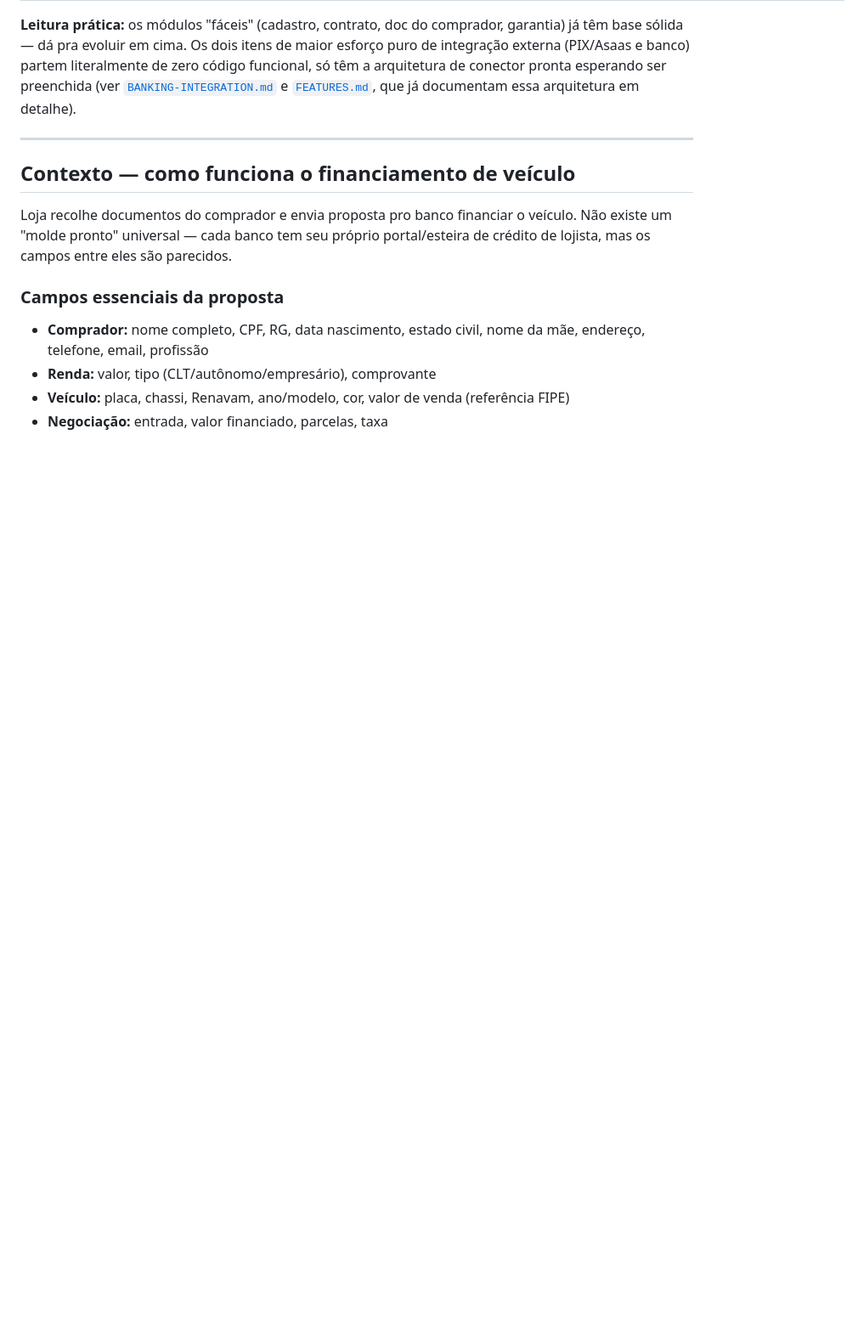
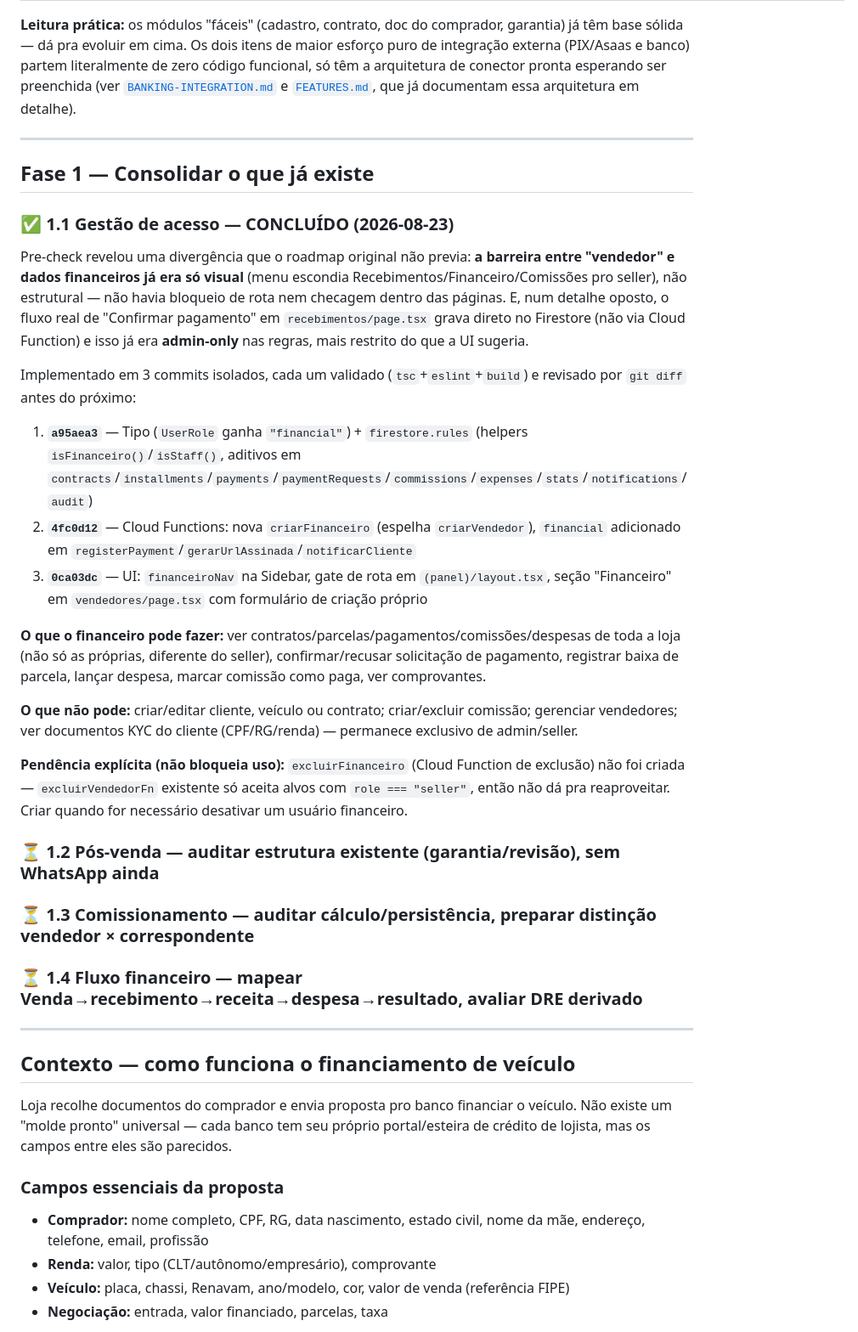
Before and after one commit to niltinhoapp/Financer-auto, a Markdown page: ROADMAP.md, the part around one of its changes. Shown at 85% size. Drawn GitHub-style; blank space fills up the shorter version.

```diff
--- a/ROADMAP.md
+++ b/ROADMAP.md
@@ -21,6 +21,30 @@ Antes de qualquer item da seção 3 ("Módulos de uma revenda 100% funcional"),
 | **Financiamento bancário** | 🔴 Não existe | Nada — nem BV Open, nem Open Finance, nem qualquer API de banco. O que existe é só o wizard interno de financiamento **direto** entre a revenda e o cliente (contrato cláusula 7.1: "financiamento direto entre as partes, não envolvendo instituição financeira terceira") | Tudo |
 
 **Leitura prática:** os módulos "fáceis" (cadastro, contrato, doc do comprador, garantia) já têm base sólida — dá pra evoluir em cima. Os dois itens de maior esforço puro de integração externa (PIX/Asaas e banco) partem literalmente de zero código funcional, só têm a arquitetura de conector pronta esperando ser preenchida (ver [`BANKING-INTEGRATION.md`](./BANKING-INTEGRATION.md) e [`FEATURES.md`](./FEATURES.md), que já documentam essa arquitetura em detalhe).
+
+---
+
+## Fase 1 — Consolidar o que já existe
+
+### ✅ 1.1 Gestão de acesso — CONCLUÍDO (2026-08-23)
+
+Pre-check revelou uma divergência que o roadmap original não previa: **a barreira entre "vendedor" e dados financeiros já era só visual** (menu escondia Recebimentos/Financeiro/Comissões pro seller), não estrutural — não havia bloqueio de rota nem checagem dentro das páginas. E, num detalhe oposto, o fluxo real de "Confirmar pagamento" em `recebimentos/page.tsx` grava direto no Firestore (não via Cloud Function) e isso já era **admin-only** nas regras, mais restrito do que a UI sugeria.
+
+Implementado em 3 commits isolados, cada um validado (`tsc`+`eslint`+`build`) e revisado por `git diff` antes do próximo:
+
+1. **`a95aea3`** — Tipo (`UserRole` ganha `"financial"`) + `firestore.rules` (helpers `isFinanceiro()`/`isStaff()`, aditivos em `contracts`/`installments`/`payments`/`paymentRequests`/`commissions`/`expenses`/`stats`/`notifications`/`audit`)
+2. **`4fc0d12`** — Cloud Functions: nova `criarFinanceiro` (espelha `criarVendedor`), `financial` adicionado em `registerPayment`/`gerarUrlAssinada`/`notificarCliente`
+3. **`0ca03dc`** — UI: `financeiroNav` na Sidebar, gate de rota em `(panel)/layout.tsx`, seção "Financeiro" em `vendedores/page.tsx` com formulário de criação próprio
+
+**O que o financeiro pode fazer:** ver contratos/parcelas/pagamentos/comissões/despesas de toda a loja (não só as próprias, diferente do seller), confirmar/recusar solicitação de pagamento, registrar baixa de parcela, lançar despesa, marcar comissão como paga, ver comprovantes.
+
+**O que não pode:** criar/editar cliente, veículo ou contrato; criar/excluir comissão; gerenciar vendedores; ver documentos KYC do cliente (CPF/RG/renda) — permanece exclusivo de admin/seller.
+
+**Pendência explícita (não bloqueia uso):** `excluirFinanceiro` (Cloud Function de exclusão) não foi criada — `excluirVendedorFn` existente só aceita alvos com `role === "seller"`, então não dá pra reaproveitar. Criar quando for necessário desativar um usuário financeiro.
+
+### ⏳ 1.2 Pós-venda — auditar estrutura existente (garantia/revisão), sem WhatsApp ainda
+### ⏳ 1.3 Comissionamento — auditar cálculo/persistência, preparar distinção vendedor × correspondente
+### ⏳ 1.4 Fluxo financeiro — mapear Venda→recebimento→receita→despesa→resultado, avaliar DRE derivado
 
 ---
 
```
Also changed, not shown: other parts of ROADMAP.md (+16 -7 lines).
